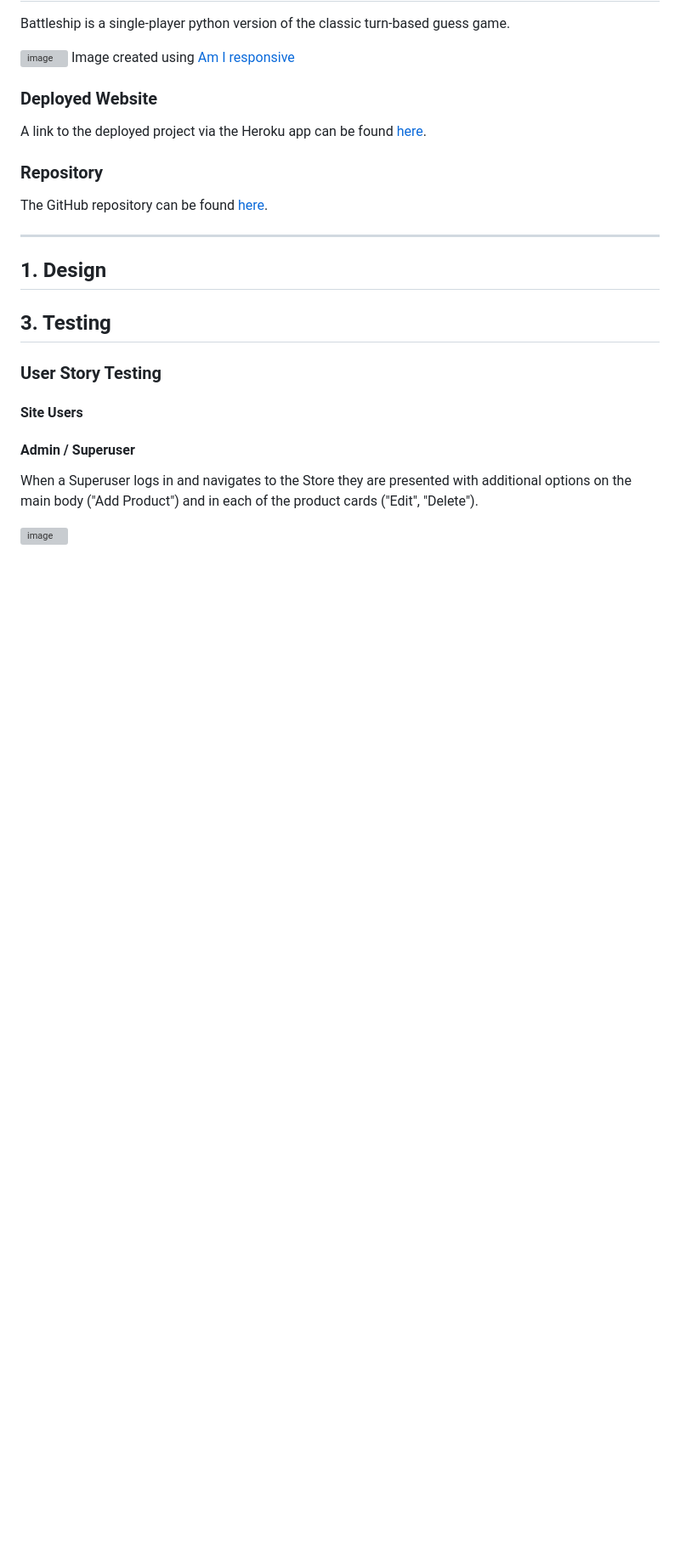
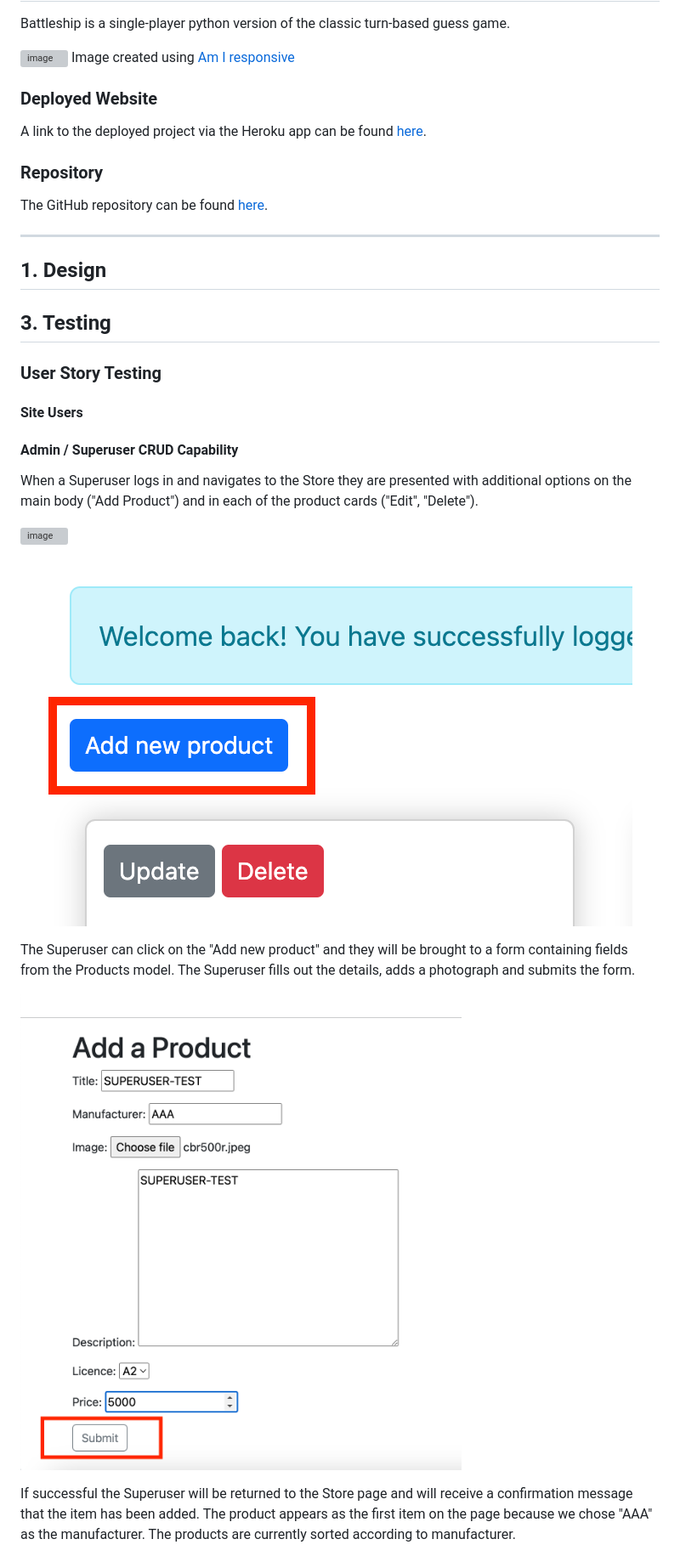
Before and after one commit to cmikedev/ecommerce, a Markdown page: README.md, the part around one of its changes. Shown at 85% size. Rendered like a GitHub page; blank space fills up the shorter version; grey boxes are pictures that could not be loaded.

Commit message:
Add text and images to testing section of README.md

```diff
--- a/README.md
+++ b/README.md
@@ -29,9 +29,23 @@ ____
 #### Site Users
 
 
-#### Admin / Superuser
+#### Admin / Superuser CRUD Capability
 
 When a Superuser logs in and navigates to the Store they are presented with additional options on the main body ("Add Product") and in each of the product cards ("Edit", "Delete").</br>
 </br>
 
-![image]()</br>
+![image](https://github.com/cmikedev/ecommerce/blob/main/manual_testing/images/superuser_crud/1%20-%20superuser%20-%20view.png?raw=true)</br>
+</br>
+
+![image](https://github.com/cmikedev/ecommerce/blob/main/manual_testing/images/superuser_crud/2%20-%20superuser%20-%20add.png?raw=true)</br>
+</br>
+
+The Superuser can click on the "Add new product" and they will be brought to a form containing fields from the Products model. The Superuser fills out the details, adds a photograph and submits the form.</br>
+</br>
+
+![image](https://github.com/cmikedev/ecommerce/blob/main/manual_testing/images/superuser_crud/3%20-%20superuser%20-%20add-product.png?raw=true)</br>
+</br>
+
+If successful the Superuser will be returned to the Store page and will receive a confirmation message that the item has been added. The product appears as the first item on the page because we chose "AAA" as the manufacturer. The products are currently sorted according to manufacturer.</br>
+</br>
+
```
Also changed, not shown: other parts of README.md (+44 -0 lines).
